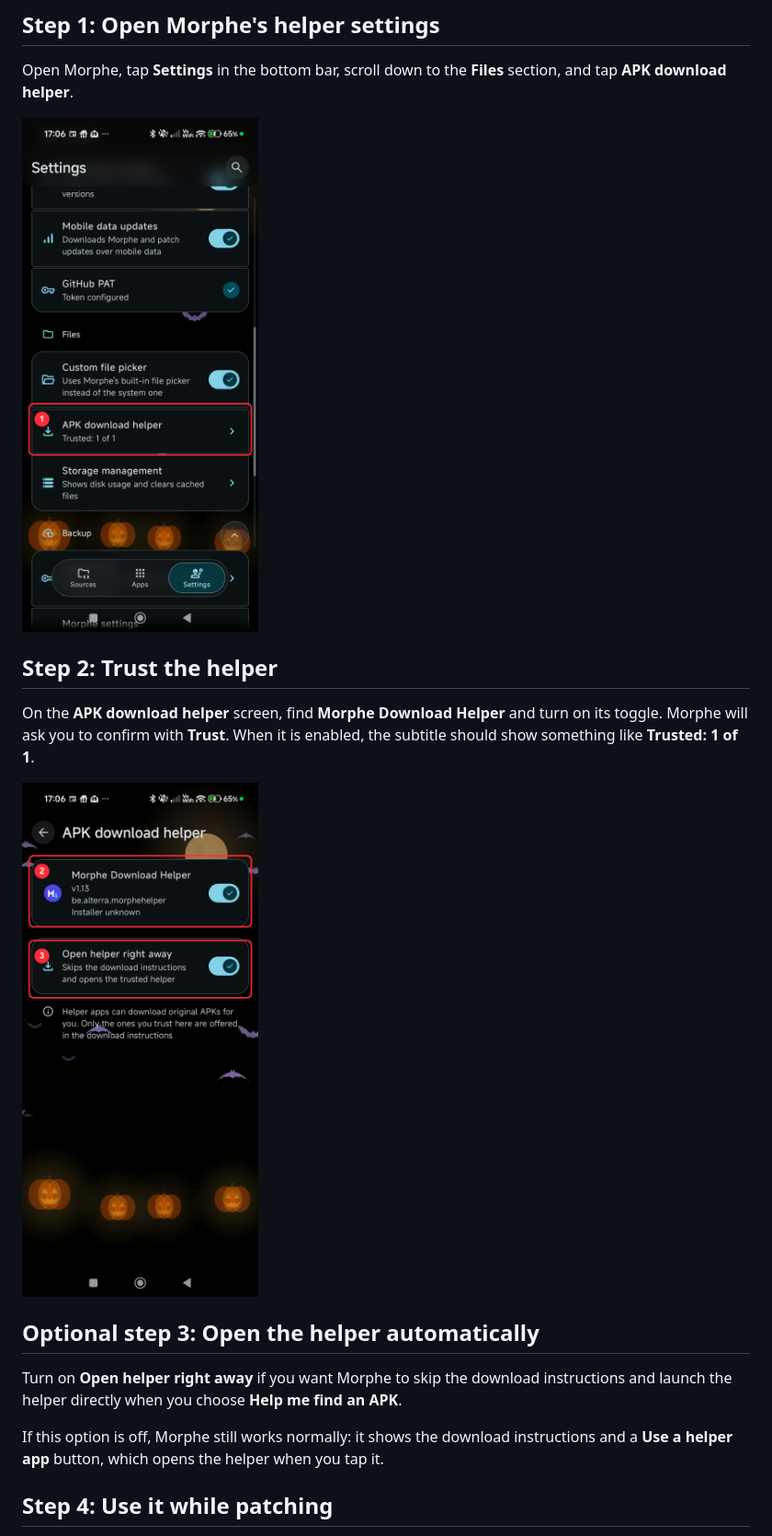
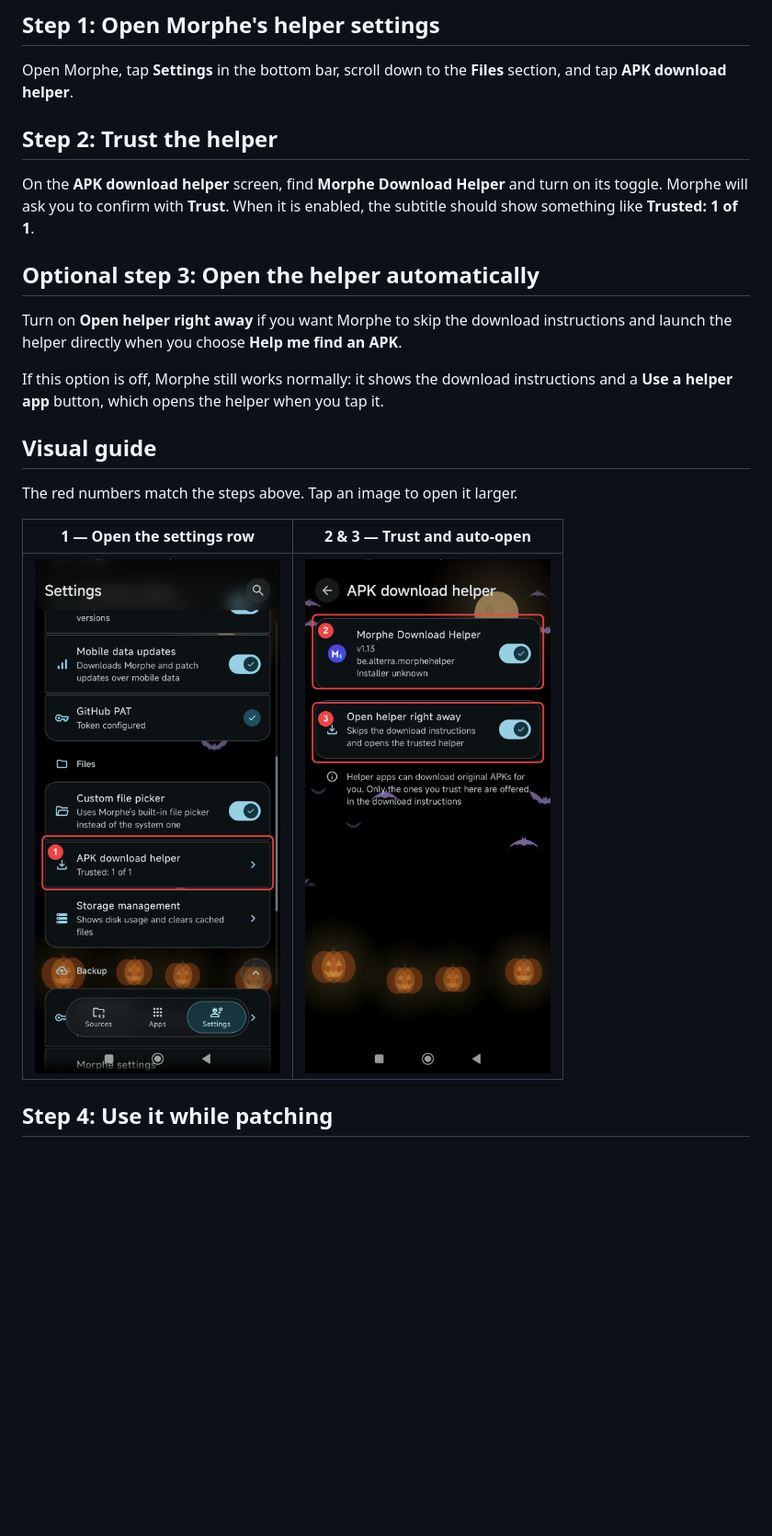
Before and after one commit to GeneralZyonix/morphe-download-helper, a Markdown page: GUIDE.md, the part around the change. Shown at 92% size. GitHub-like rendering; pictures changed too: docs/guide/01-open-settings.png, docs/guide/02-trust-and-auto-open.png; blank space fills up the shorter version.

```diff
--- a/GUIDE.md
+++ b/GUIDE.md
@@ -16,15 +16,11 @@ Morphe open the helper automatically when it needs an APK.
 Open Morphe, tap **Settings** in the bottom bar, scroll down to the **Files** section, and tap
 **APK download helper**.
 
-![Morphe Settings showing the APK download helper row](docs/guide/01-open-settings.png)
-
 ## Step 2: Trust the helper
 
 On the **APK download helper** screen, find **Morphe Download Helper** and turn on its toggle.
 Morphe will ask you to confirm with **Trust**. When it is enabled, the subtitle should show
 something like **Trusted: 1 of 1**.
-
-![Trusting Morphe Download Helper](docs/guide/02-trust-and-auto-open.png)
 
 ## Optional step 3: Open the helper automatically
 
@@ -33,6 +29,14 @@ launch the helper directly when you choose **Help me find an APK**.
 
 If this option is off, Morphe still works normally: it shows the download instructions and a
 **Use a helper app** button, which opens the helper when you tap it.
+
+## Visual guide
+
+The red numbers match the steps above. Tap an image to open it larger.
+
+| 1 — Open the settings row | 2 & 3 — Trust and auto-open |
+| --- | --- |
+| <a href="docs/guide/01-open-settings.png"><img src="docs/guide/01-open-settings.png" alt="Morphe Settings showing the APK download helper row" width="360"></a> | <a href="docs/guide/02-trust-and-auto-open.png"><img src="docs/guide/02-trust-and-auto-open.png" alt="Trusting Morphe Download Helper and enabling Open helper right away" width="360"></a> |
 
 ## Step 4: Use it while patching
 
```
Also changed, not shown: README.md (+4 -2 lines).
